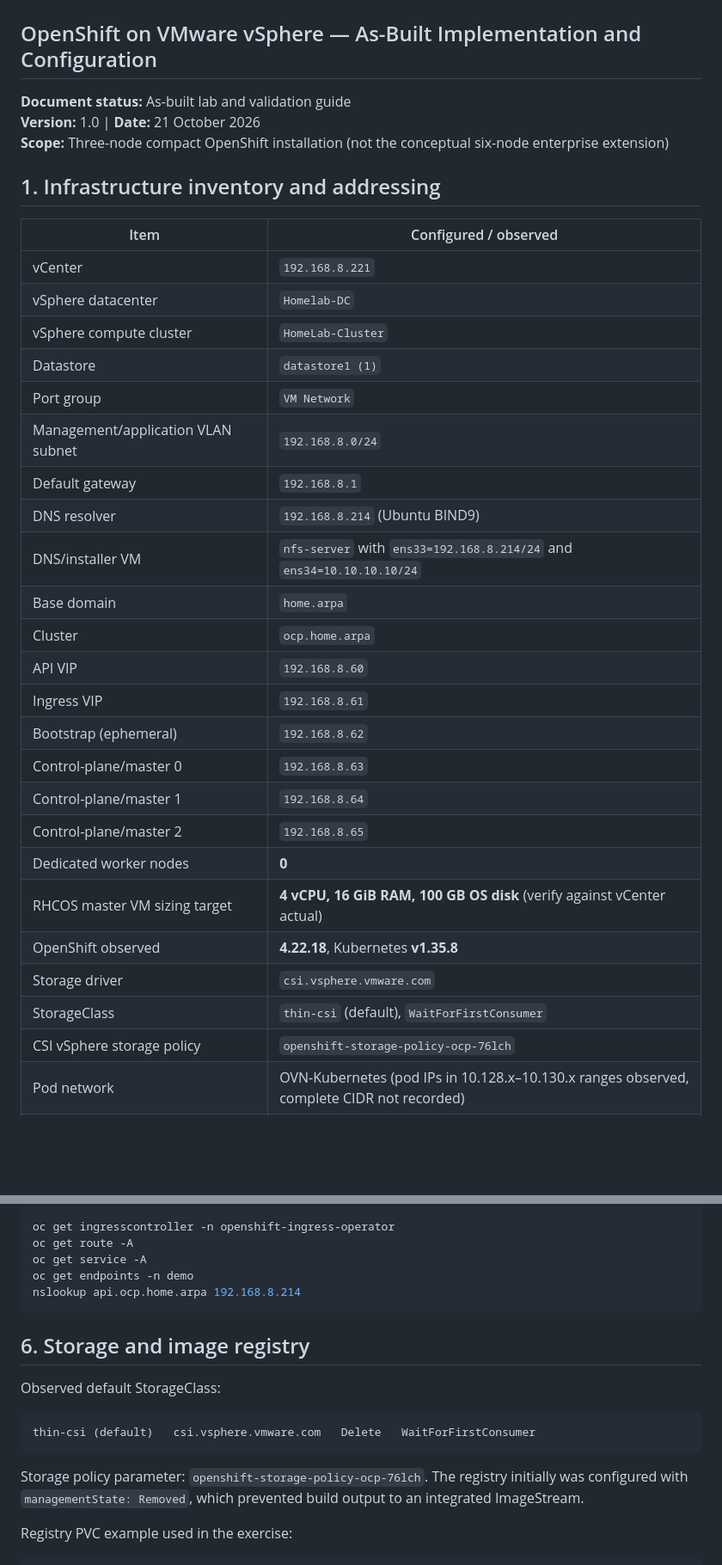
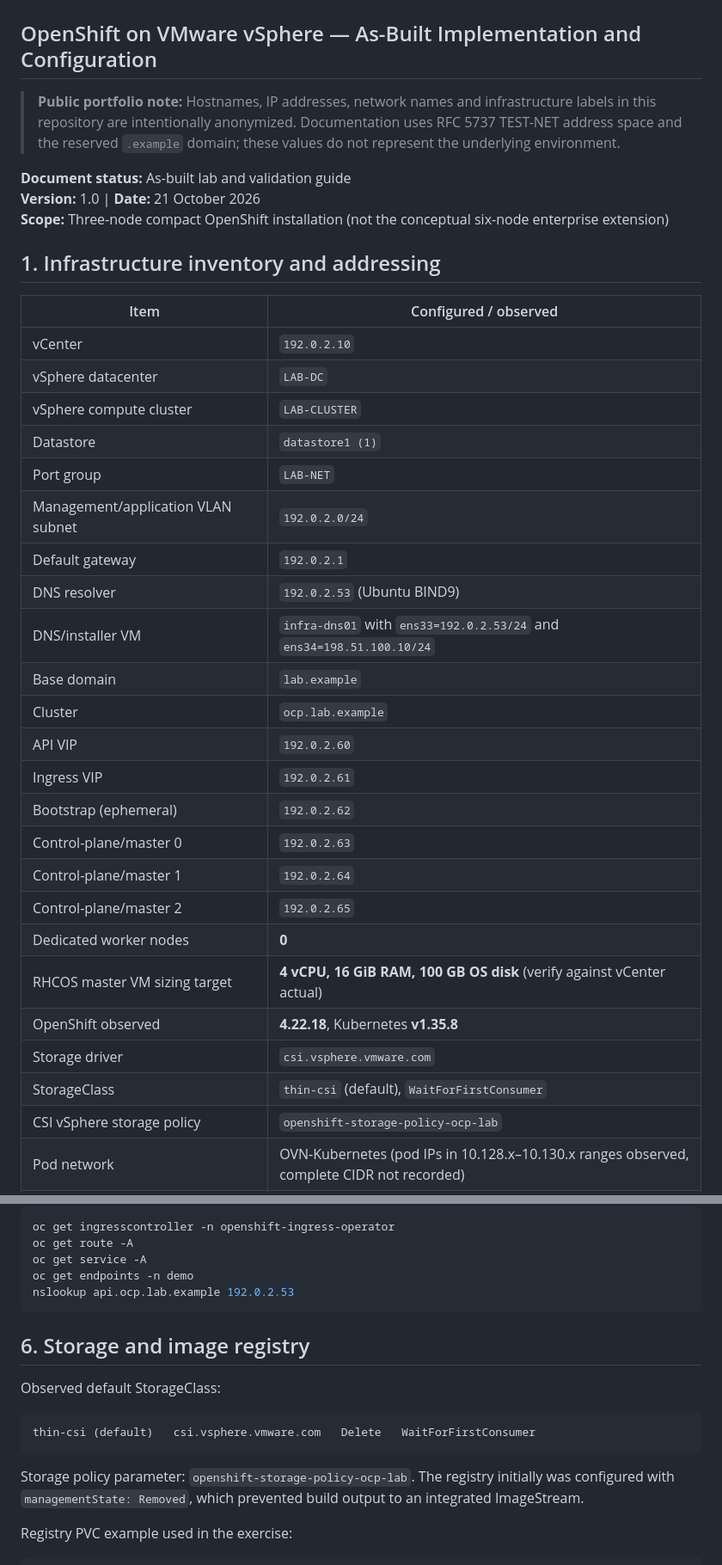
Before and after one commit to MahesanT/Openshift-on-VMware, a Markdown page: docs/LLD_OpenShift_on_VMware.md, 2 parts joined by grey strips. Shown at 86% size. Rendered like a GitHub page; blank space fills up the shorter version.

````diff
--- a/docs/LLD_OpenShift_on_VMware.md
+++ b/docs/LLD_OpenShift_on_VMware.md
@@ -1,5 +1,7 @@
 # Low-Level Design (LLD)
 ## OpenShift on VMware vSphere — As-Built Implementation and Configuration
+
+> **Public portfolio note:** Hostnames, IP addresses, network names and infrastructure labels in this repository are intentionally anonymized. Documentation uses RFC 5737 TEST-NET address space and the reserved `.example` domain; these values do not represent the underlying environment.
 
 **Document status:** As-built lab and validation guide
 **Version:** 1.0 | **Date:** 21 October 2026
@@ -9,29 +11,29 @@
 
 | Item | Configured / observed |
 |---|---|
-| vCenter | `192.168.8.221` |
-| vSphere datacenter | `Homelab-DC` |
-| vSphere compute cluster | `HomeLab-Cluster` |
+| vCenter | `192.0.2.10` |
+| vSphere datacenter | `LAB-DC` |
+| vSphere compute cluster | `LAB-CLUSTER` |
 | Datastore | `datastore1 (1)` |
-| Port group | `VM Network` |
-| Management/application VLAN subnet | `192.168.8.0/24` |
-| Default gateway | `192.168.8.1` |
-| DNS resolver | `192.168.8.214` (Ubuntu BIND9) |
-| DNS/installer VM | `nfs-server` with `ens33=192.168.8.214/24` and `ens34=10.10.10.10/24` |
-| Base domain | `home.arpa` |
-| Cluster | `ocp.home.arpa` |
-| API VIP | `192.168.8.60` |
-| Ingress VIP | `192.168.8.61` |
-| Bootstrap (ephemeral) | `192.168.8.62` |
-| Control-plane/master 0 | `192.168.8.63` |
-| Control-plane/master 1 | `192.168.8.64` |
-| Control-plane/master 2 | `192.168.8.65` |
+| Port group | `LAB-NET` |
+| Management/application VLAN subnet | `192.0.2.0/24` |
+| Default gateway | `192.0.2.1` |
+| DNS resolver | `192.0.2.53` (Ubuntu BIND9) |
+| DNS/installer VM | `infra-dns01` with `ens33=192.0.2.53/24` and `ens34=198.51.100.10/24` |
+| Base domain | `lab.example` |
+| Cluster | `ocp.lab.example` |
+| API VIP | `192.0.2.60` |
+| Ingress VIP | `192.0.2.61` |
+| Bootstrap (ephemeral) | `192.0.2.62` |
+| Control-plane/master 0 | `192.0.2.63` |
+| Control-plane/master 1 | `192.0.2.64` |
+| Control-plane/master 2 | `192.0.2.65` |
 | Dedicated worker nodes | **0** |
 | RHCOS master VM sizing target | **4 vCPU, 16 GiB RAM, 100 GB OS disk** (verify against vCenter actual) |
 | OpenShift observed | **4.22.18**, Kubernetes **v1.35.8** |
 | Storage driver | `csi.vsphere.vmware.com` |
 | StorageClass | `thin-csi` (default), `WaitForFirstConsumer` |
-| CSI vSphere storage policy | `openshift-storage-policy-ocp-76lch` |
+| CSI vSphere storage policy | `openshift-storage-policy-ocp-lab` |
 | Pod network | OVN-Kubernetes (pod IPs in 10.128.x–10.130.x ranges observed, complete CIDR not recorded) |
 | Cluster service CIDR | Not recorded; examples of service ClusterIPs in 172.30.x.x range only |
 | Infrastructure-specific VIP implementation | Installer-managed; verify actual resources prior to formal handover |
@@ -218,7 +220,7 @@ oc get ingresscontroller -n openshift-ingress-operator
 oc get route -A
 oc get service -A
 oc get endpoints -n demo
-nslookup api.ocp.home.arpa 192.168.8.214
+nslookup api.ocp.lab.example 192.0.2.53
 ```
 
 ## 6. Storage and image registry
@@ -229,7 +231,7 @@ Observed default StorageClass:
 thin-csi (default)   csi.vsphere.vmware.com   Delete   WaitForFirstConsumer
 ```
 
-Storage policy parameter: `openshift-storage-policy-ocp-76lch`. The registry initially was configured with `managementState: Removed`, which prevented build output to an integrated ImageStream.
+Storage policy parameter: `openshift-storage-policy-ocp-lab`. The registry initially was configured with `managementState: Removed`, which prevented build output to an integrated ImageStream.
 
 Registry PVC example used in the exercise:
 
````
Also changed, not shown: other parts of docs/LLD_OpenShift_on_VMware.md (+42 -42 lines).
